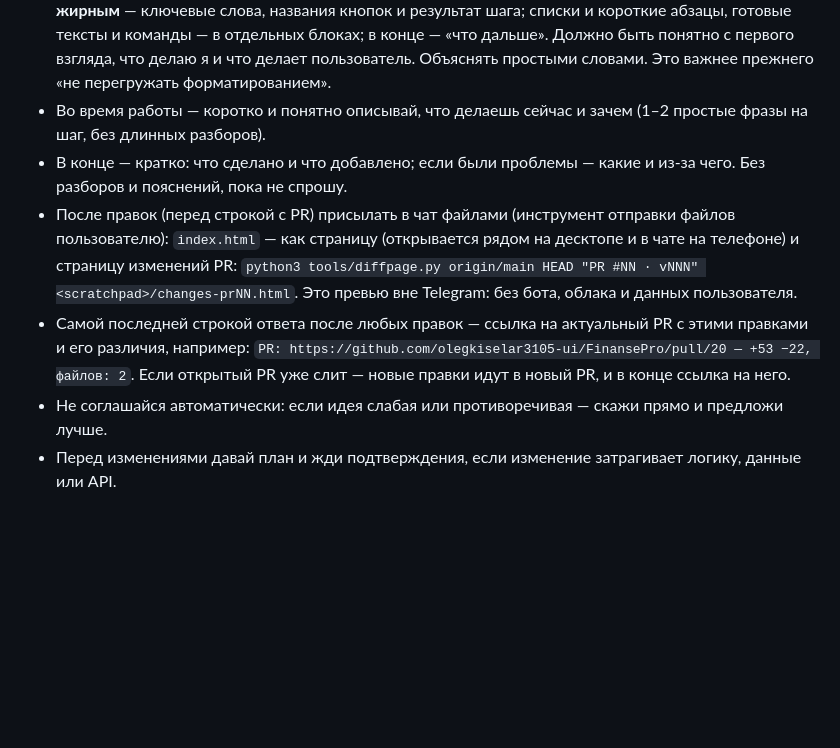
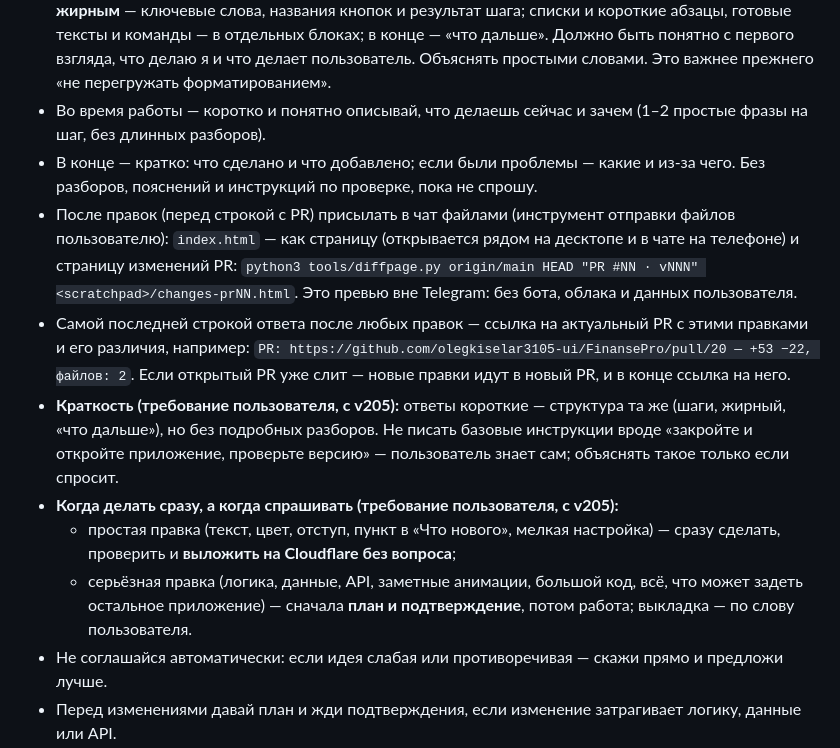
Before and after one commit to olegkiselar3105-ui/FinansePro, a Markdown page: CLAUDE.md, the part around the change. GitHub-like rendering; blank space fills up the shorter version.

Commit message:
Правила: короткие ответы; простые правки — сразу с выкладкой, серьёзные — с планом
Co-Authored-By: Claude Opus 5.5 <noreply@anthropic.com>
Claude-Session: https://claude.ai/code/session_01N7dk4pMH4cw7UJHhgjMrJM

```diff
--- a/CLAUDE.md
+++ b/CLAUDE.md
@@ -87,11 +87,15 @@ id привязок KV/D1 в `worker/wrangler.toml` допустимы: это
 - Отвечай на русском, прямо, без похвалы.
 - **Формат ответов (требование пользователя, действует всегда):** структурировано, как конспект. Заголовки с номерами шагов; в каждом шаге — что делать, где нажать, что должно получиться; **жирным** — ключевые слова, названия кнопок и результат шага; списки и короткие абзацы, готовые тексты и команды — в отдельных блоках; в конце — «что дальше». Должно быть понятно с первого взгляда, что делаю я и что делает пользователь. Объяснять простыми словами. Это важнее прежнего «не перегружать форматированием».
 - Во время работы — коротко и понятно описывай, что делаешь сейчас и зачем (1–2 простые фразы на шаг, без длинных разборов).
-- В конце — кратко: что сделано и что добавлено; если были проблемы — какие и из-за чего. Без разборов и пояснений, пока не спрошу.
+- В конце — кратко: что сделано и что добавлено; если были проблемы — какие и из-за чего. Без разборов, пояснений и инструкций по проверке, пока не спрошу.
 - После правок (перед строкой с PR) присылать в чат файлами (инструмент отправки файлов пользователю): `index.html` — как страницу (открывается рядом на десктопе и в чате на телефоне) и страницу изменений PR: `python3 tools/diffpage.py origin/main HEAD "PR #NN · vNNN" <scratchpad>/changes-prNN.html`. Это превью вне Telegram: без бота, облака и данных пользователя.
 - Самой последней строкой ответа после любых правок — ссылка на актуальный PR с этими правками и его различия, например:
   `PR: https://github.com/olegkiselar3105-ui/FinansePro/pull/20 — +53 −22, файлов: 2`.
   Если открытый PR уже слит — новые правки идут в новый PR, и в конце ссылка на него.
+- **Краткость (требование пользователя, с v205):** ответы короткие — структура та же (шаги, жирный, «что дальше»), но без подробных разборов. Не писать базовые инструкции вроде «закройте и откройте приложение, проверьте версию» — пользователь знает сам; объяснять такое только если спросит.
+- **Когда делать сразу, а когда спрашивать (требование пользователя, с v205):**
+  - простая правка (текст, цвет, отступ, пункт в «Что нового», мелкая настройка) — сразу сделать, проверить и **выложить на Cloudflare без вопроса**;
+  - серьёзная правка (логика, данные, API, заметные анимации, большой код, всё, что может задеть остальное приложение) — сначала **план и подтверждение**, потом работа; выкладка — по слову пользователя.
 - Не соглашайся автоматически: если идея слабая или противоречивая — скажи прямо и предложи лучше.
 - Перед изменениями давай план и жди подтверждения, если изменение затрагивает логику, данные или API.
 - Никогда не добавляй токены и ключи в код — репозиторий публичный.
```
Also changed, not shown: DECISIONS.md (+1 -0 lines).
